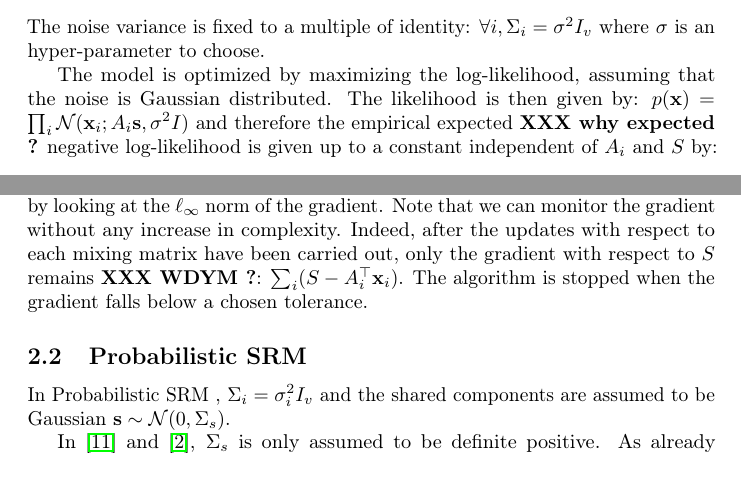
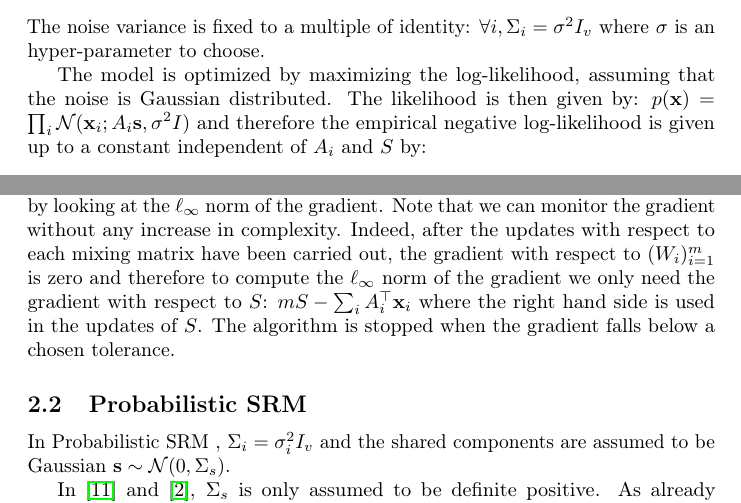
Before and after one commit to hugorichard/FastSRM, a LaTeX paper (paper/main.tex): two parts of page 4 of 20, joined at a grey line, cut so that both start at the same text, the shorter picture padded with empty space. Compiled offline with pdfLaTeX.

Commit message:
adress comments

```diff
--- a/paper/main.tex
+++ b/paper/main.tex
@@ -243,7 +243,12 @@ The model is optimized by maximizing the log-likelihood, assuming that
 the noise is Gaussian distributed.
 %
 The likelihood is then given by: $p(\xb) = \prod_i \Ncal(\xb_i; A_i \sbb, \sigma^2 I)$ and
-therefore the empirical expected \textbf{XXX why expected ?} negative log-likelihood is given up to a constant independent of
+therefore the empirical
+%
+% \textbf{XXX why expected ?} It was for empirical expectation but it may be
+% confusing so I removed it.
+%
+negative log-likelihood is given up to a constant independent of
 $A_i$ and $S$ by:
 \begin{align}
   \loss = \frac1{n} \sum_i \|A_i S - X_i \|^2 = \frac1{n} \big(\| S \|^2 -2 \dotp{ A_i S}{ X_i } + \| X_i \|^2 \big)
@@ -286,8 +291,10 @@ gradient.
 Note that we can monitor the gradient without any increase in complexity.
 %
 Indeed, after the updates with respect to each mixing matrix have been
-carried out, only the gradient with respect to $S$ remains \textbf{XXX WDYM ?}: $\sum_i
-(S - A_i^{\top}\xb_i)$.
+carried out, the gradient with respect to $(W_i)_{i=1}^m$ is zero and therefore
+to compute the $\ell_{\infty}$ norm of the gradient we only need the gradient
+with respect to $S$: $m S - \sum_i A_i^{\top}\xb_i$ where the right hand side is
+used in the updates of $S$.
 %
 The algorithm is stopped when the
 gradient falls below a chosen tolerance.
```
